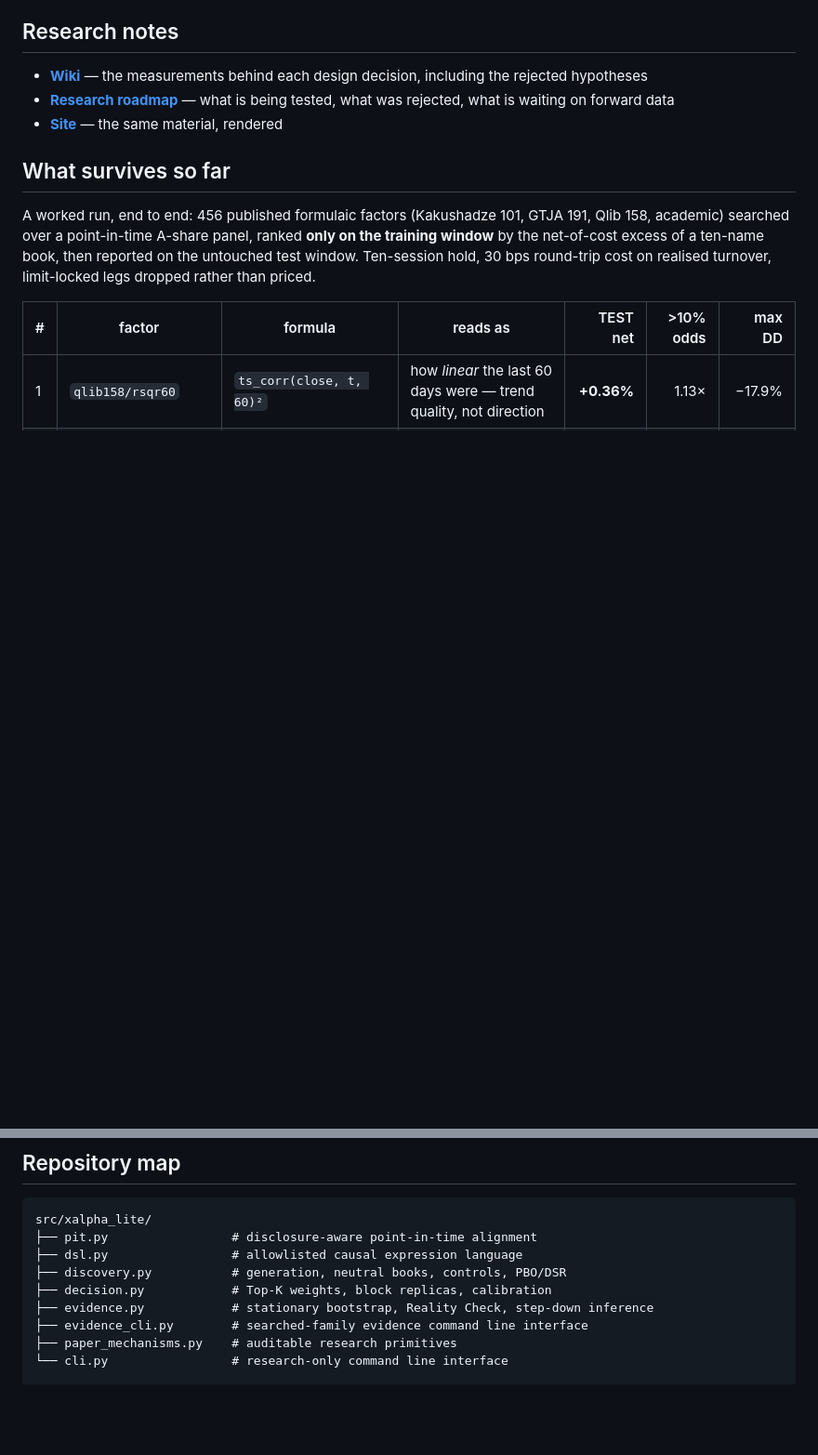
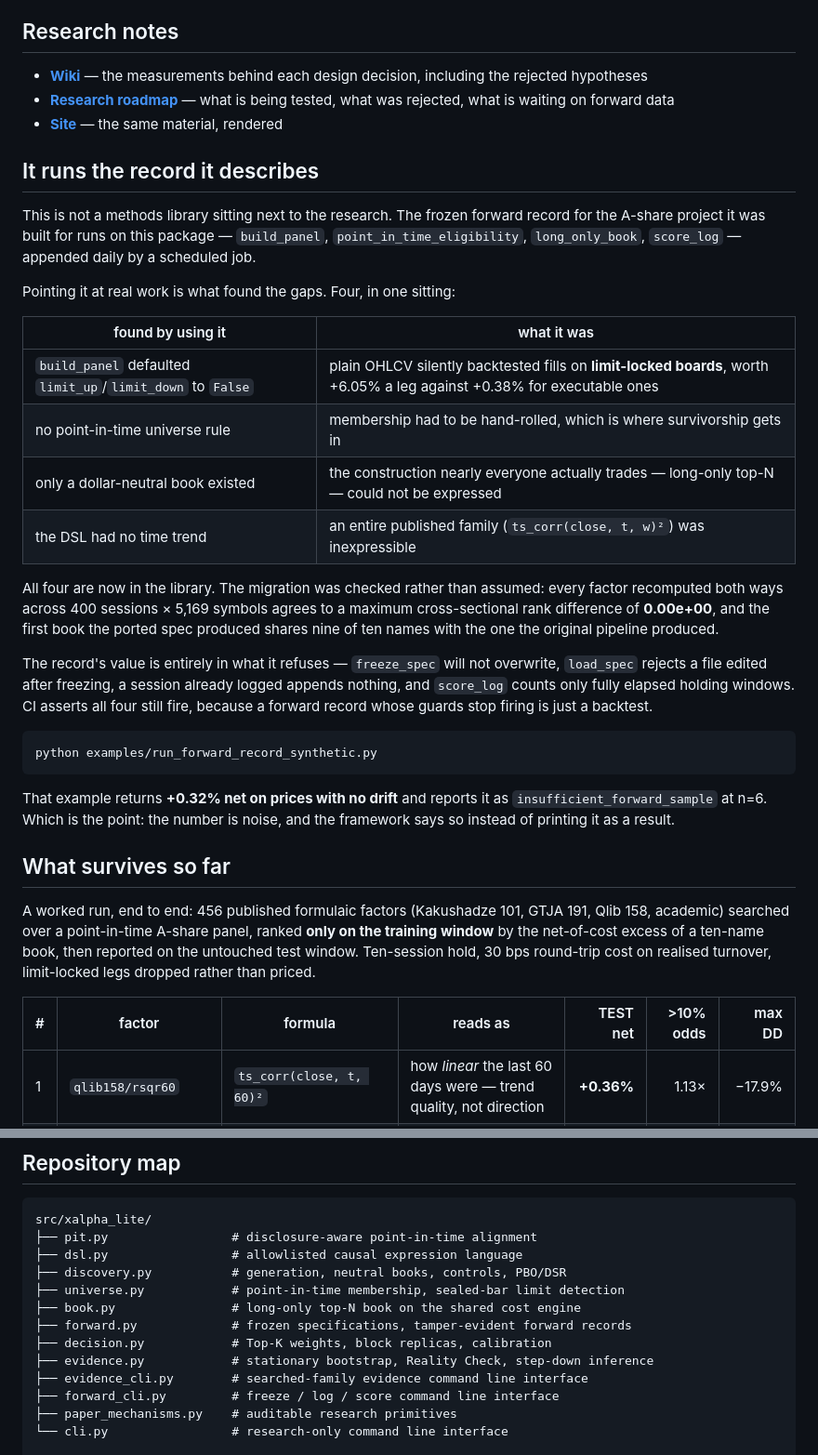
Before and after one commit to xuxingjiankr-cpu/perception-xalpha-lite, a Markdown page: README.md, 2 parts joined by grey strips. Shown at 93% size. Drawn GitHub-style; blank space fills up the shorter version.

Commit message:
docs: the framework runs the record it describes
The strongest thing this repository can say is that it is used, so the README
now leads with it. The four gaps that only appeared once it was pointed at real
work are listed as a table, including the silent one: build_panel defaulting the
limit flags to False, which made plain OHLCV backtest fills on locked boards.

Co-Authored-By: Claude Opus 5 <noreply@anthropic.com>

````diff
--- a/README.md
+++ b/README.md
@@ -27,6 +27,39 @@ produce an order. It is deliberately **not** a trading engine.
 - **[Wiki](https://github.com/xuxingjiankr-cpu/perception-xalpha-lite/wiki)** — the measurements behind each design decision, including the rejected hypotheses
 - **[Research roadmap](https://github.com/users/xuxingjiankr-cpu/projects/1)** — what is being tested, what was rejected, what is waiting on forward data
 - **[Site](https://xuxingjiankr-cpu.github.io/perception-xalpha-lite/)** — the same material, rendered
+
+## It runs the record it describes
+
+This is not a methods library sitting next to the research. The frozen forward record for the
+A-share project it was built for runs on this package — `build_panel`, `point_in_time_eligibility`,
+`long_only_book`, `score_log` — appended daily by a scheduled job.
+
+Pointing it at real work is what found the gaps. Four, in one sitting:
+
+| found by using it | what it was |
+|---|---|
+| `build_panel` defaulted `limit_up`/`limit_down` to `False` | plain OHLCV silently backtested fills on **limit-locked boards**, worth +6.05% a leg against +0.38% for executable ones |
+| no point-in-time universe rule | membership had to be hand-rolled, which is where survivorship gets in |
+| only a dollar-neutral book existed | the construction nearly everyone actually trades — long-only top-N — could not be expressed |
+| the DSL had no time trend | an entire published family (`ts_corr(close, t, w)²`) was inexpressible |
+
+All four are now in the library. The migration was checked rather than assumed: every factor
+recomputed both ways across 400 sessions × 5,169 symbols agrees to a maximum cross-sectional
+rank difference of **0.00e+00**, and the first book the ported spec produced shares nine of ten
+names with the one the original pipeline produced.
+
+The record's value is entirely in what it refuses — `freeze_spec` will not overwrite,
+`load_spec` rejects a file edited after freezing, a session already logged appends nothing, and
+`score_log` counts only fully elapsed holding windows. CI asserts all four still fire, because
+a forward record whose guards stop firing is just a backtest.
+
+```bash
+python examples/run_forward_record_synthetic.py
+```
+
+That example returns **+0.32% net on prices with no drift** and reports it as
+`insufficient_forward_sample` at n=6. Which is the point: the number is noise, and the
+framework says so instead of printing it as a result.
 
 ## What survives so far
 
@@ -332,9 +365,13 @@ src/xalpha_lite/
 ├── pit.py                 # disclosure-aware point-in-time alignment
 ├── dsl.py                 # allowlisted causal expression language
 ├── discovery.py           # generation, neutral books, controls, PBO/DSR
+├── universe.py            # point-in-time membership, sealed-bar limit detection
+├── book.py                # long-only top-N book on the shared cost engine
+├── forward.py             # frozen specifications, tamper-evident forward records
 ├── decision.py            # Top-K weights, block replicas, calibration
 ├── evidence.py            # stationary bootstrap, Reality Check, step-down inference
 ├── evidence_cli.py        # searched-family evidence command line interface
+├── forward_cli.py         # freeze / log / score command line interface
 ├── paper_mechanisms.py    # auditable research primitives
 └── cli.py                 # research-only command line interface
 
````
